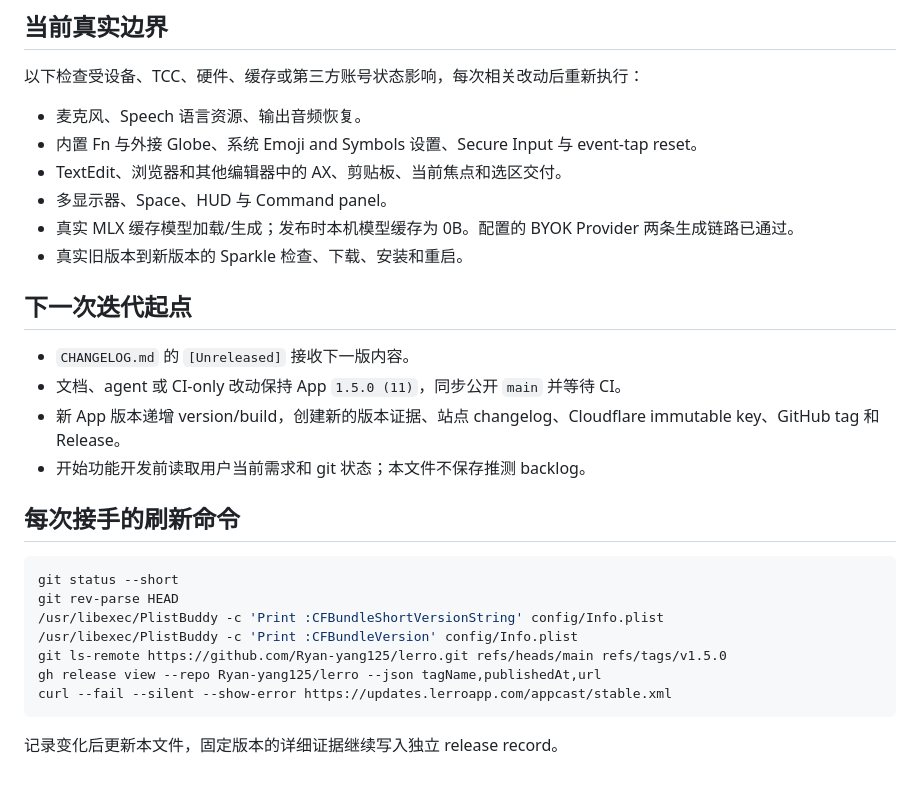
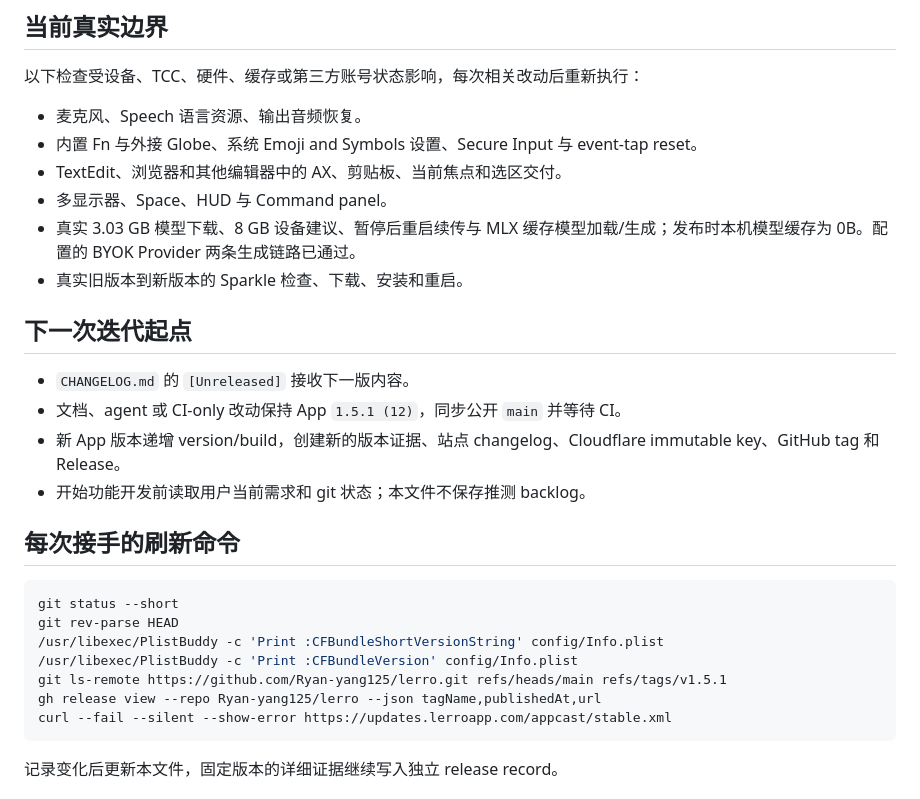
Before and after one commit to Ryan-yang125/lerro, a Markdown page: docs/handoff/current-state.md, the part around one of its changes. GitHub-like rendering.

````diff
--- a/docs/handoff/current-state.md
+++ b/docs/handoff/current-state.md
@@ -54,13 +56,13 @@
 - 内置 Fn 与外接 Globe、系统 Emoji and Symbols 设置、Secure Input 与 event-tap reset。
 - TextEdit、浏览器和其他编辑器中的 AX、剪贴板、当前焦点和选区交付。
 - 多显示器、Space、HUD 与 Command panel。
-- 真实 MLX 缓存模型加载/生成；发布时本机模型缓存为 0B。配置的 BYOK Provider 两条生成链路已通过。
+- 真实 3.03 GB 模型下载、8 GB 设备建议、暂停后重启续传与 MLX 缓存模型加载/生成；发布时本机模型缓存为 0B。配置的 BYOK Provider 两条生成链路已通过。
 - 真实旧版本到新版本的 Sparkle 检查、下载、安装和重启。
 
 ## 下一次迭代起点
 
 - `CHANGELOG.md` 的 `[Unreleased]` 接收下一版内容。
-- 文档、agent 或 CI-only 改动保持 App `1.5.0 (11)`，同步公开 `main` 并等待 CI。
+- 文档、agent 或 CI-only 改动保持 App `1.5.1 (12)`，同步公开 `main` 并等待 CI。
 - 新 App 版本递增 version/build，创建新的版本证据、站点 changelog、Cloudflare immutable key、GitHub tag 和 Release。
 - 开始功能开发前读取用户当前需求和 git 状态；本文件不保存推测 backlog。
 
@@ -71,7 +73,7 @@ git status --short
 git rev-parse HEAD
 /usr/libexec/PlistBuddy -c 'Print :CFBundleShortVersionString' config/Info.plist
 /usr/libexec/PlistBuddy -c 'Print :CFBundleVersion' config/Info.plist
-git ls-remote https://github.com/Ryan-yang125/lerro.git refs/heads/main refs/tags/v1.5.0
+git ls-remote https://github.com/Ryan-yang125/lerro.git refs/heads/main refs/tags/v1.5.1
 gh release view --repo Ryan-yang125/lerro --json tagName,publishedAt,url
 curl --fail --silent --show-error https://updates.lerroapp.com/appcast/stable.xml
 ```
````
Also changed, not shown: other parts of docs/handoff/current-state.md (+14 -12 lines).
